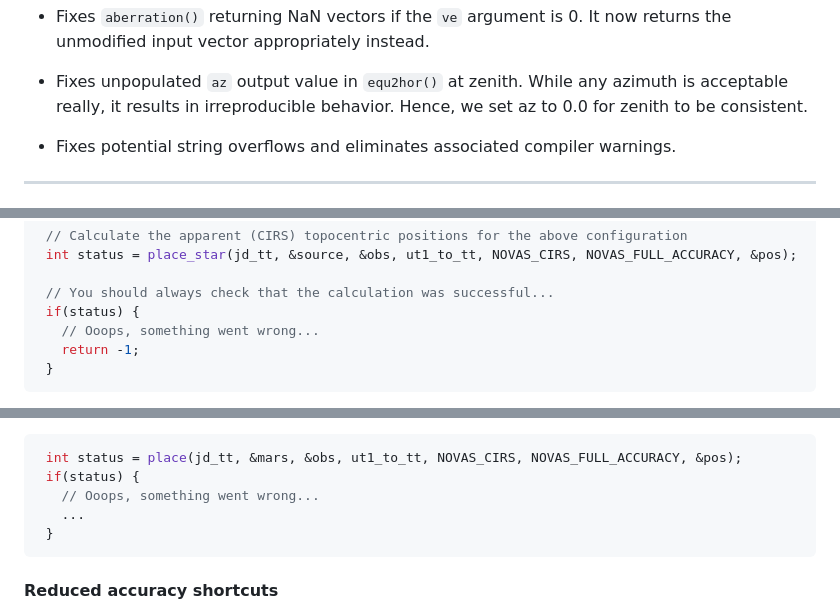
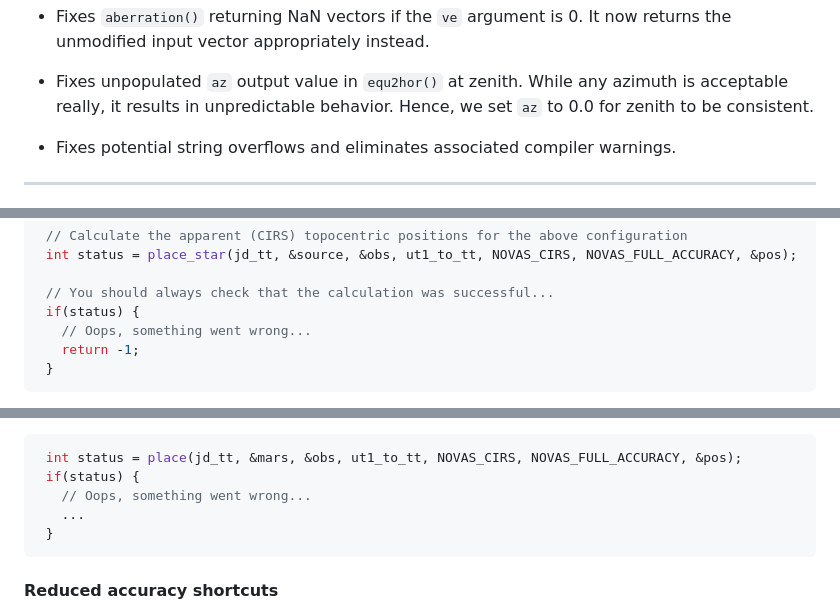
Before and after one commit to Smithsonian/SuperNOVAS, a Markdown page: README.md, 3 parts joined by grey strips. Drawn GitHub-style.

````diff
--- a/README.md
+++ b/README.md
@@ -133,7 +133,7 @@ provided by SuperNOVAS over the upstream NOVAS C 3.1 code:
    appropriately instead.
 
  - Fixes unpopulated `az` output value in `equ2hor()` at zenith. While any azimuth is acceptable really, it results in
-   irreproducible behavior. Hence, we set az to 0.0 for zenith to be consistent.
+   unpredictable behavior. Hence, we set `az` to 0.0 for zenith to be consistent.
 
  - Fixes potential string overflows and eliminates associated compiler warnings.
 
@@ -372,7 +372,7 @@ distance (e.g. for apparent-to-physical size conversion):
 
  // You should always check that the calculation was successful...
  if(status) {
-   // Ooops, something went wrong...
+   // Oops, something went wrong...
    return -1;
  }
 ```
@@ -461,7 +461,7 @@ targets instead of `place_star()` for the sidereal sources. E.g.:
 ```c
  int status = place(jd_tt, &mars, &obs, ut1_to_tt, NOVAS_CIRS, NOVAS_FULL_ACCURACY, &pos);
  if(status) {
-   // Ooops, something went wrong...
+   // Oops, something went wrong...
    ...
  }
 ```
````
Also changed, not shown: other parts of README.md (+22 -22 lines), CHANGELOG.md (+7 -7 lines).
